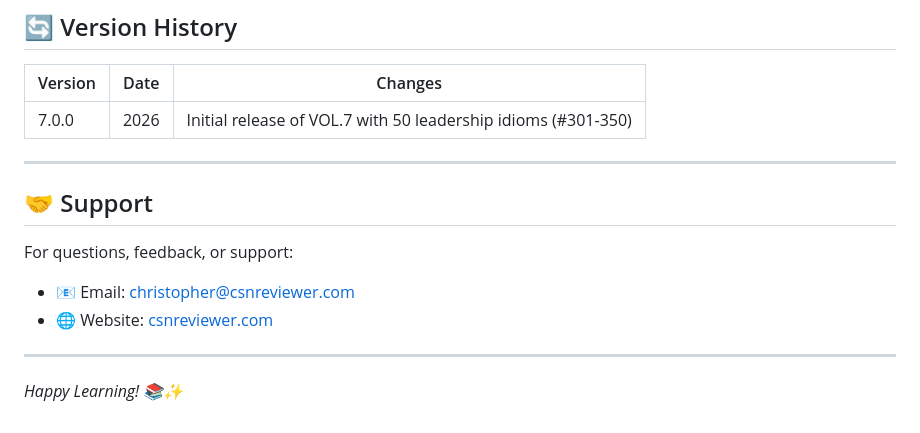
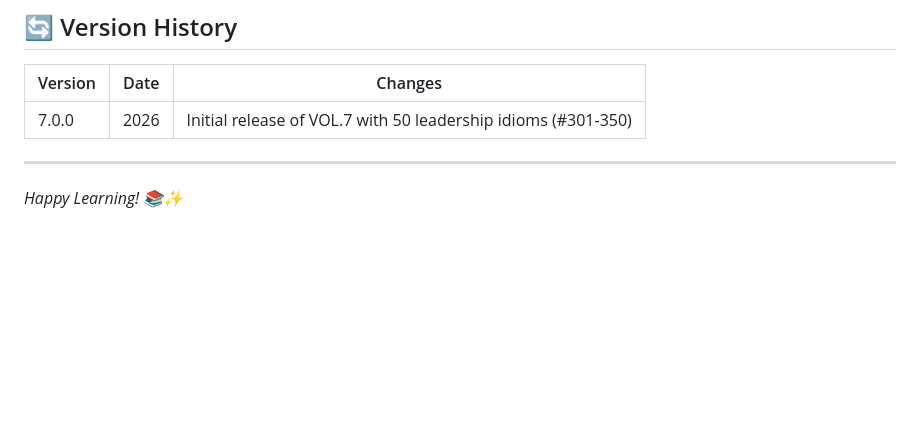
Before and after one commit to csnnaputo13-cmd/IDIOM-BOOK-VOL.7, a Markdown page: README.md, the part around the change. Drawn GitHub-style; blank space fills up the shorter version.

Commit message:
Remove support contact information from README
Removed support section with contact information from README.

```diff
--- a/README.md
+++ b/README.md
@@ -220,12 +220,4 @@ All Rights Reserved. This application and its contents are the intellectual prop
 
 ---
 
-## 🤝 Support
-
-For questions, feedback, or support:
-- 📧 Email: [christopher@csnreviewer.com](mailto:christopher@csnreviewer.com)
-- 🌐 Website: [csnreviewer.com](https://csnreviewer.com)
-
----
-
 *Happy Learning! 📚✨*
```
